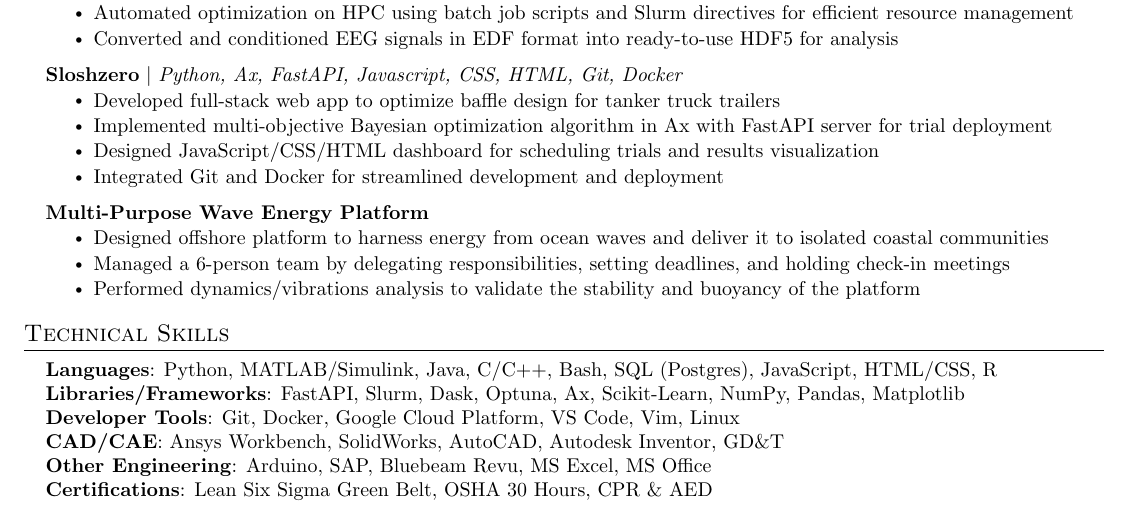
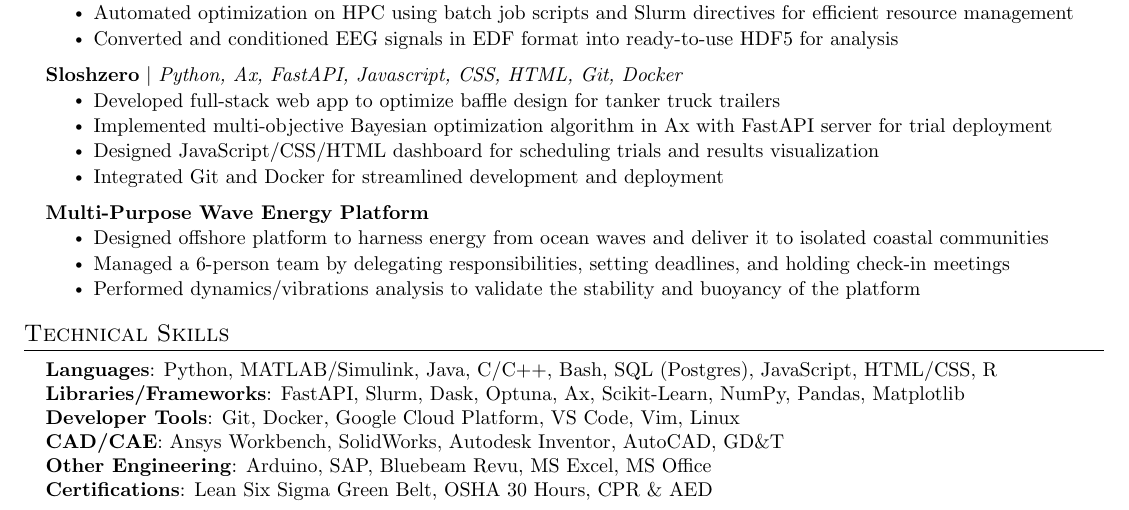
Before and after one commit to noahfrank3/resume, a LaTeX document (main.tex): part of the page, cut so that both start at the same text. Compiled offline with pdfLaTeX.

Commit message:
Minor reorder of skills

```diff
--- a/main.tex
+++ b/main.tex
@@ -272,7 +272,7 @@
      \textbf{Languages}{: Python, MATLAB/Simulink, Java, C/C++, Bash, SQL (Postgres), JavaScript, HTML/CSS, R} \\
      \textbf{Libraries/Frameworks}{: FastAPI, Slurm, Dask, Optuna, Ax, Scikit-Learn, NumPy, Pandas, Matplotlib} \\
      \textbf{Developer Tools}{: Git, Docker, Google Cloud Platform, VS Code, Vim, Linux} \\
-     \textbf{CAD/CAE}{: Ansys Workbench, SolidWorks, AutoCAD, Autodesk Inventor, GD\&T} \\
+     \textbf{CAD/CAE}{: Ansys Workbench, SolidWorks, Autodesk Inventor, AutoCAD, GD\&T} \\
      \textbf{Other Engineering}{: Arduino, SAP, Bluebeam Revu, MS Excel, MS Office} \\
      \textbf{Certifications}{: Lean Six Sigma Green Belt, OSHA 30 Hours, CPR \& AED} \\
     }}
```
